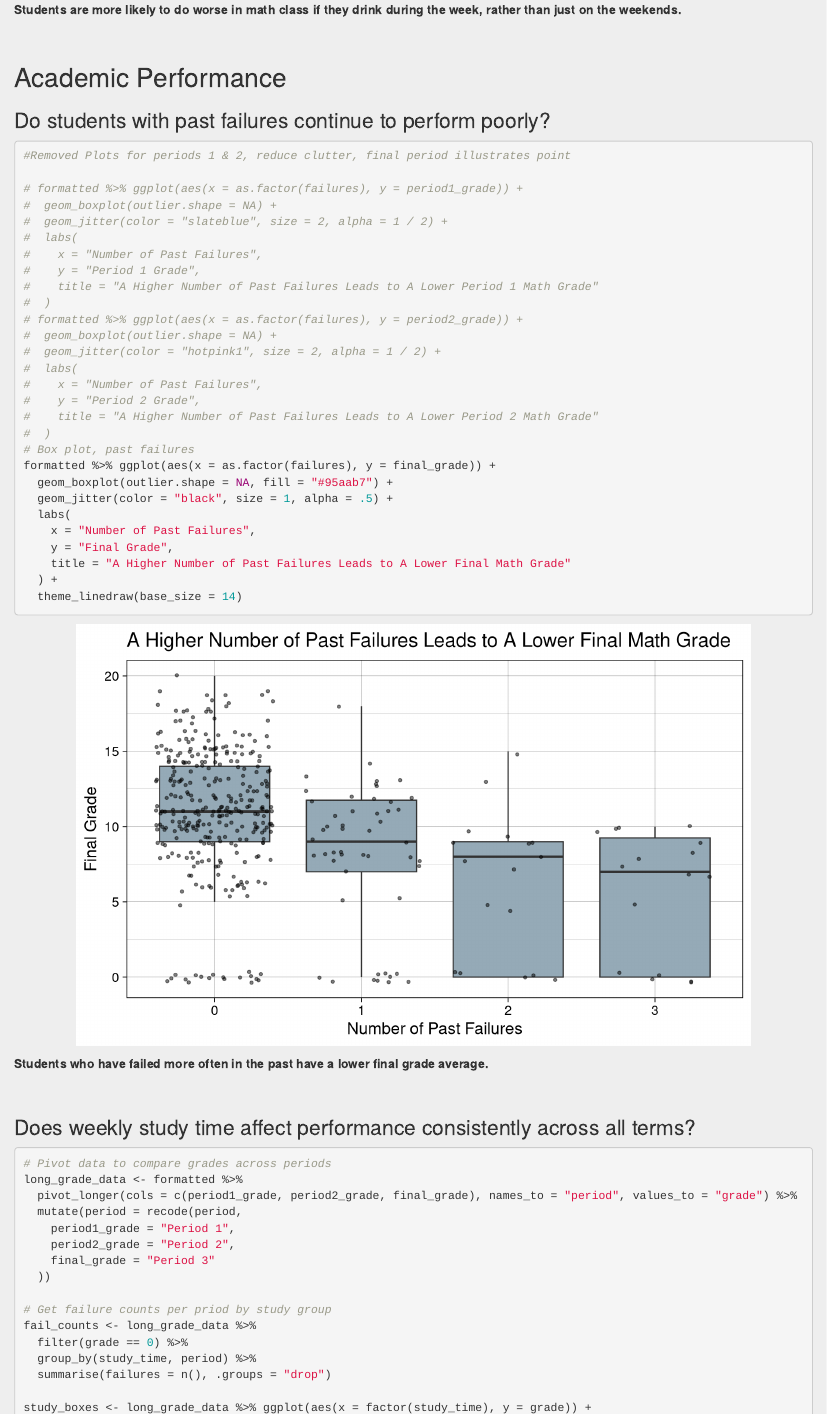
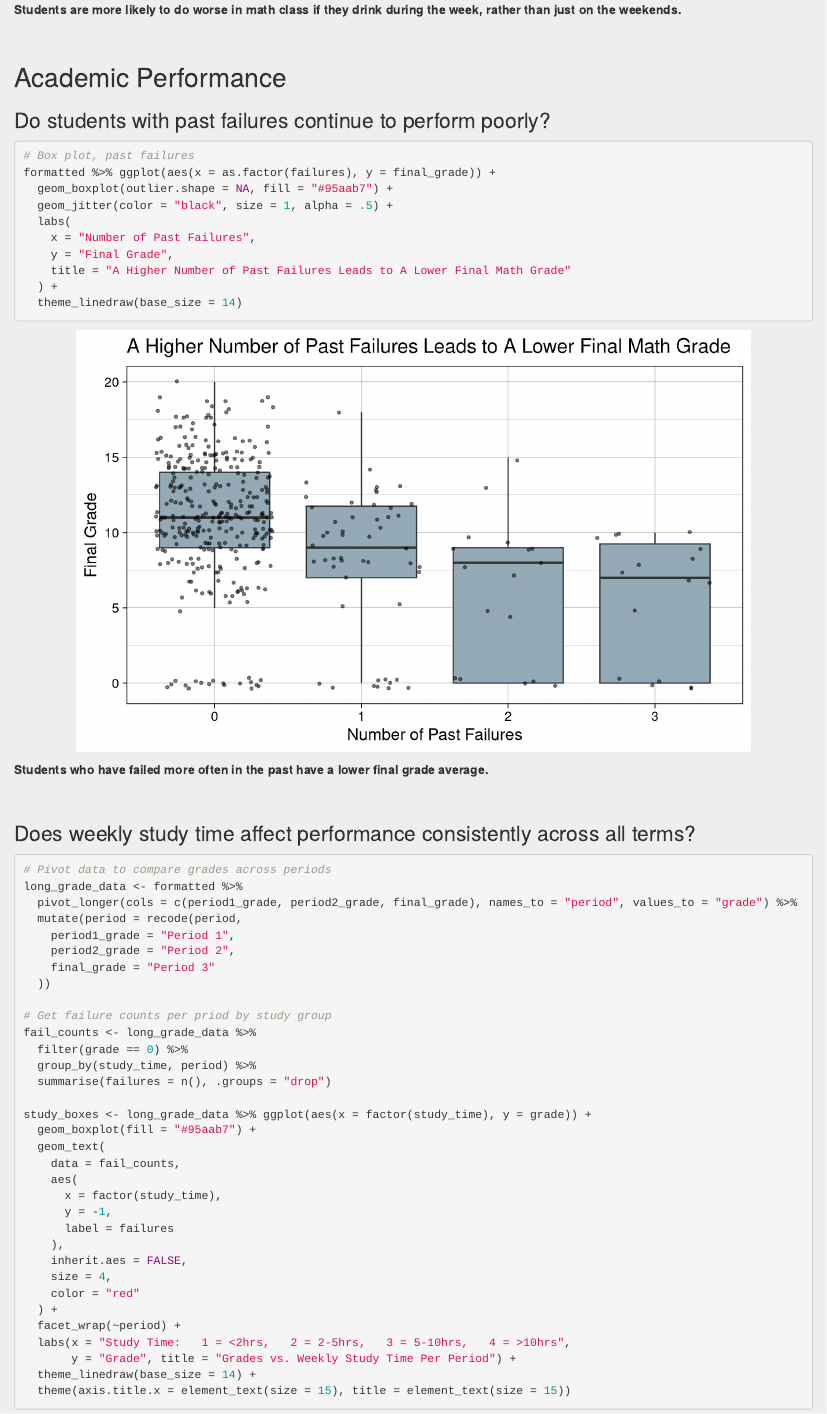
Before and after one commit to Data2401/final-project-spring-2025-math-student-performance, an R Markdown document (final_report.Rmd): the page in a window 1100 px wide, from 16310 px down. Rendered offline with R 4.5, knitr and Pandoc, with nearby package versions; code that draws random numbers runs with fixed seeds of ours.

Commit message:
Delete commented out, redundant plots. -Thomas

````diff
--- a/final_report.Rmd
+++ b/final_report.Rmd
@@ -570,24 +570,6 @@ Drinking on the weekend vs drinking on the weekday has **little to no effect on
 ### Do students with past failures continue to perform poorly?
 
 ```{r failures_vs_grade, fig.align='center'}
-#Removed Plots for periods 1 & 2, reduce clutter, final period illustrates point
-
-# formatted %>% ggplot(aes(x = as.factor(failures), y = period1_grade)) +
-#  geom_boxplot(outlier.shape = NA) +
-#  geom_jitter(color = "slateblue", size = 2, alpha = 1 / 2) +
-#  labs(
-#    x = "Number of Past Failures",
-#    y = "Period 1 Grade",
-#    title = "A Higher Number of Past Failures Leads to A Lower Period 1 Math Grade"
-#  )
-# formatted %>% ggplot(aes(x = as.factor(failures), y = period2_grade)) +
-#  geom_boxplot(outlier.shape = NA) +
-#  geom_jitter(color = "hotpink1", size = 2, alpha = 1 / 2) +
-#  labs(
-#    x = "Number of Past Failures",
-#    y = "Period 2 Grade",
-#    title = "A Higher Number of Past Failures Leads to A Lower Period 2 Math Grade"
-#  )
 # Box plot, past failures
 formatted %>% ggplot(aes(x = as.factor(failures), y = final_grade)) +
   geom_boxplot(outlier.shape = NA, fill = "#95aab7") +
````
Also changed, not shown: final_report.html.
